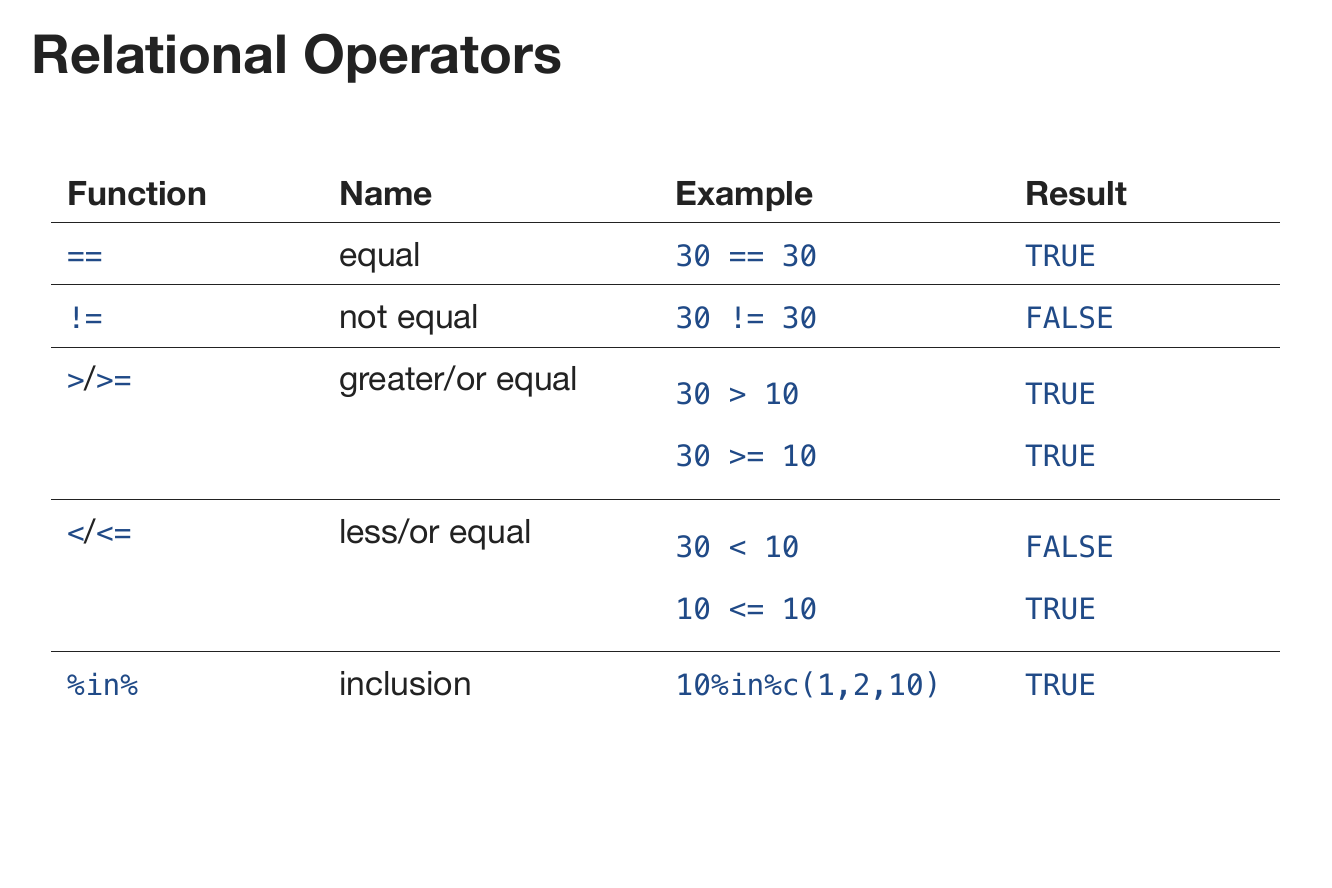
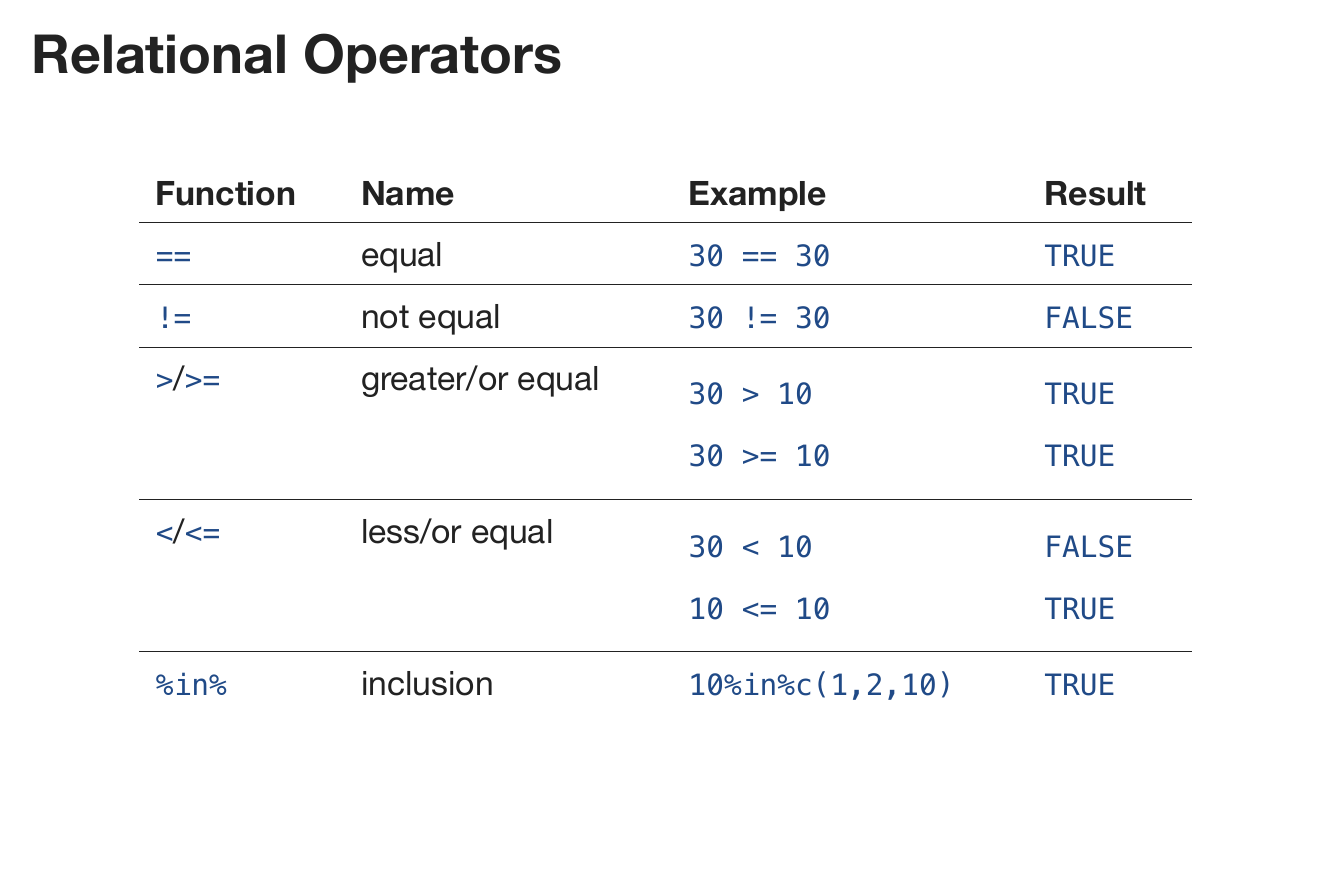
Before and after one commit to arca-dpss/course-R-2425, a Quarto document (materials/1_intro/1.2_intro.qmd): page 20 of 27. The pictures show the output file materials/1_intro/1.2_intro.pdf that the author committed with the source.

```diff
--- a/materials/1_intro/1.2_intro.qmd
+++ b/materials/1_intro/1.2_intro.qmd
@@ -210,23 +210,23 @@
 
 <br/>
 
-+---------------+------------------+-------------------+---------------+
-| Function      | Name             | Example           | Result        |
-+===============+==================+===================+===============+
-| `==`          | equal            | `30 == 30`        | `TRUE`        |
-+---------------+------------------+-------------------+---------------+
-| `!=`          | not equal        | `30 != 30`        | `FALSE`       |
-+---------------+------------------+-------------------+---------------+
-| `>`/`>=`      | greater/or equal | `30 > 10`         | `TRUE`        |
-|               |                  |                   |               |
-|               |                  | `30 >= 10`        | `TRUE`        |
-+---------------+------------------+-------------------+---------------+
-| `<`/`<=`      | less/or equal    | `30 < 10`         | `FALSE`       |
-|               |                  |                   |               |
-|               |                  | `10 <= 10`        | `TRUE`        |
-+---------------+------------------+-------------------+---------------+
-| `%in%`        | inclusion        | `10%in%c(1,2,10)` | `TRUE`        |
-+---------------+------------------+-------------------+---------------+
++----------+------------------+-------------------+---------+
+| Function | Name             | Example           | Result  |
++==========+==================+===================+=========+
+| `==`     | equal            | `30 == 30`        | `TRUE`  |
++----------+------------------+-------------------+---------+
+| `!=`     | not equal        | `30 != 30`        | `FALSE` |
++----------+------------------+-------------------+---------+
+| `>`/`>=` | greater/or equal | `30 > 10`         | `TRUE`  |
+|          |                  |                   |         |
+|          |                  | `30 >= 10`        | `TRUE`  |
++----------+------------------+-------------------+---------+
+| `<`/`<=` | less/or equal    | `30 < 10`         | `FALSE` |
+|          |                  |                   |         |
+|          |                  | `10 <= 10`        | `TRUE`  |
++----------+------------------+-------------------+---------+
+| `%in%`   | inclusion        | `10%in%c(1,2,10)` | `TRUE`  |
++----------+------------------+-------------------+---------+
 
 ------------------------------------------------------------------------
 
```
Also changed, not shown: materials/0_getStarted/0_getStarted.pdf, materials/1_intro/1.1_intro.pdf, materials/1_intro/1.2_intro.html, materials/1_intro/1.2_intro.pdf, materials/1_intro/1.3_funzioniErrori.pdf, materials/1_intro/images/pad_condiviso.png, materials/2_struttureDati/2.1_vettori.pdf, materials/2_struttureDati/2.2_fattori.pdf, materials/2_struttureDati/2.3_listeMatriciArray.pdf, materials/2_struttureDati/2.4_dataframe.pdf, materials/3_programmazione/3.1_condizionale.pdf, materials/3_programmazione/3.2_iterativa.pdf, materials/3_programmazione/3.3_apply.pdf, materials/4_extra/recap.pdf, 2 other files.
